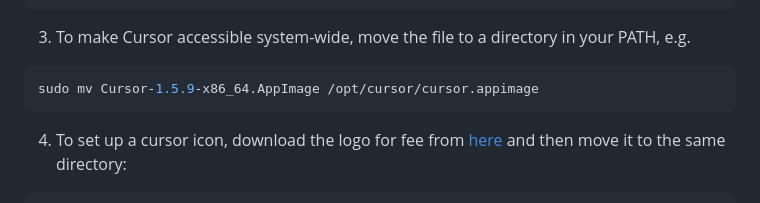
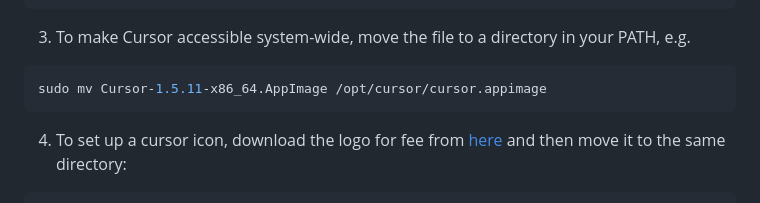
Before and after one commit to kaabl/PygamePrompts, a Markdown page: README.md, the part around the change. Drawn GitHub-style.

````diff
--- a/README.md
+++ b/README.md
@@ -32,7 +32,7 @@ cd Downloads/
 
 3. To make Cursor accessible system-wide, move the file to a directory in your PATH, e.g.
 ```bash
-sudo mv Cursor-1.5.9-x86_64.AppImage /opt/cursor/cursor.appimage
+sudo mv Cursor-1.5.11-x86_64.AppImage /opt/cursor/cursor.appimage
 ```
 
 4. To set up a cursor icon, download the logo for fee from [here](https://lobehub.com/de/icons/cursor) and then move it to the same directory:
````
